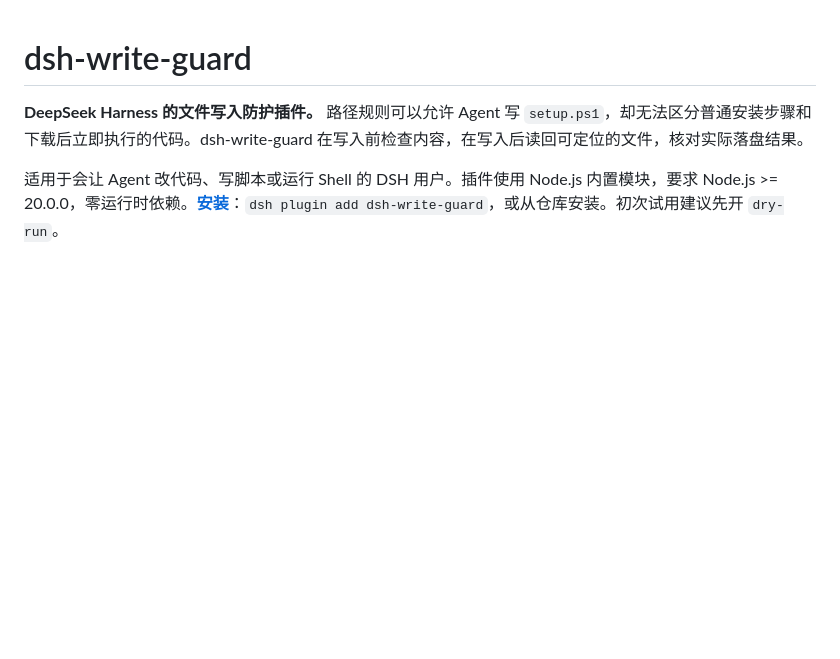
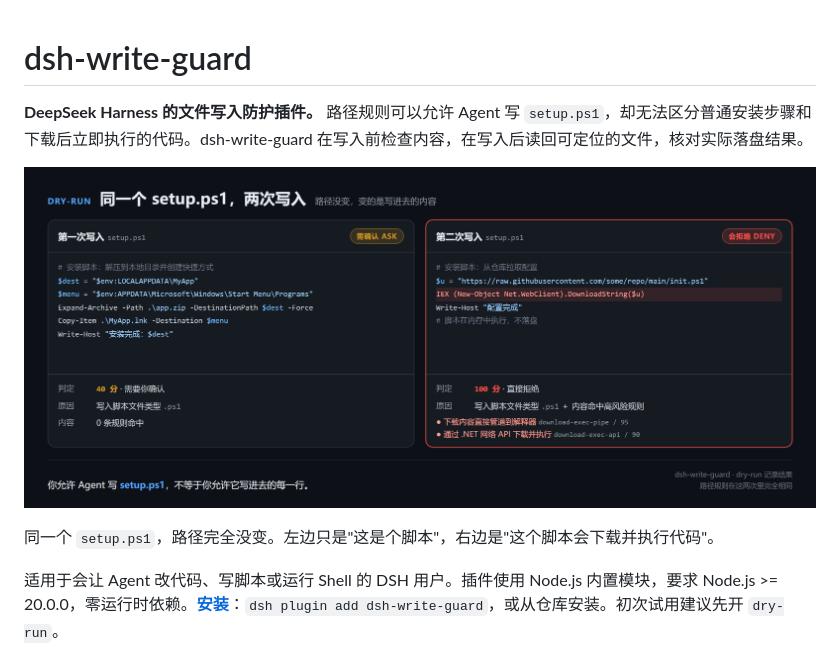
Before and after one commit to t4ngk1ng-droid/dsh-write-guard, a Markdown page: README.md, the part around the change. Rendered like a GitHub page; pictures changed too: docs/dryrun-compare.png (added); blank space fills up the shorter version.

```diff
--- a/README.md
+++ b/README.md
@@ -1,6 +1,10 @@
 # dsh-write-guard
 
 **DeepSeek Harness 的文件写入防护插件。** 路径规则可以允许 Agent 写 `setup.ps1`，却无法区分普通安装步骤和下载后立即执行的代码。dsh-write-guard 在写入前检查内容，在写入后读回可定位的文件，核对实际落盘结果。
+
+![同一个 setup.ps1，两次写入：第一次只需确认（40 分，仅因文件类型），第二次直接拒绝（100 分，命中下载执行规则）](docs/dryrun-compare.png)
+
+同一个 `setup.ps1`，路径完全没变。左边只是"这是个脚本"，右边是"这个脚本会下载并执行代码"。
 
 适用于会让 Agent 改代码、写脚本或运行 Shell 的 DSH 用户。插件使用 Node.js 内置模块，要求 Node.js >= 20.0.0，零运行时依赖。**[安装](#安装)**：`dsh plugin add dsh-write-guard`，或从仓库安装。初次试用建议先开 `dry-run`。
 
```
Also changed, not shown: 3 other files.
